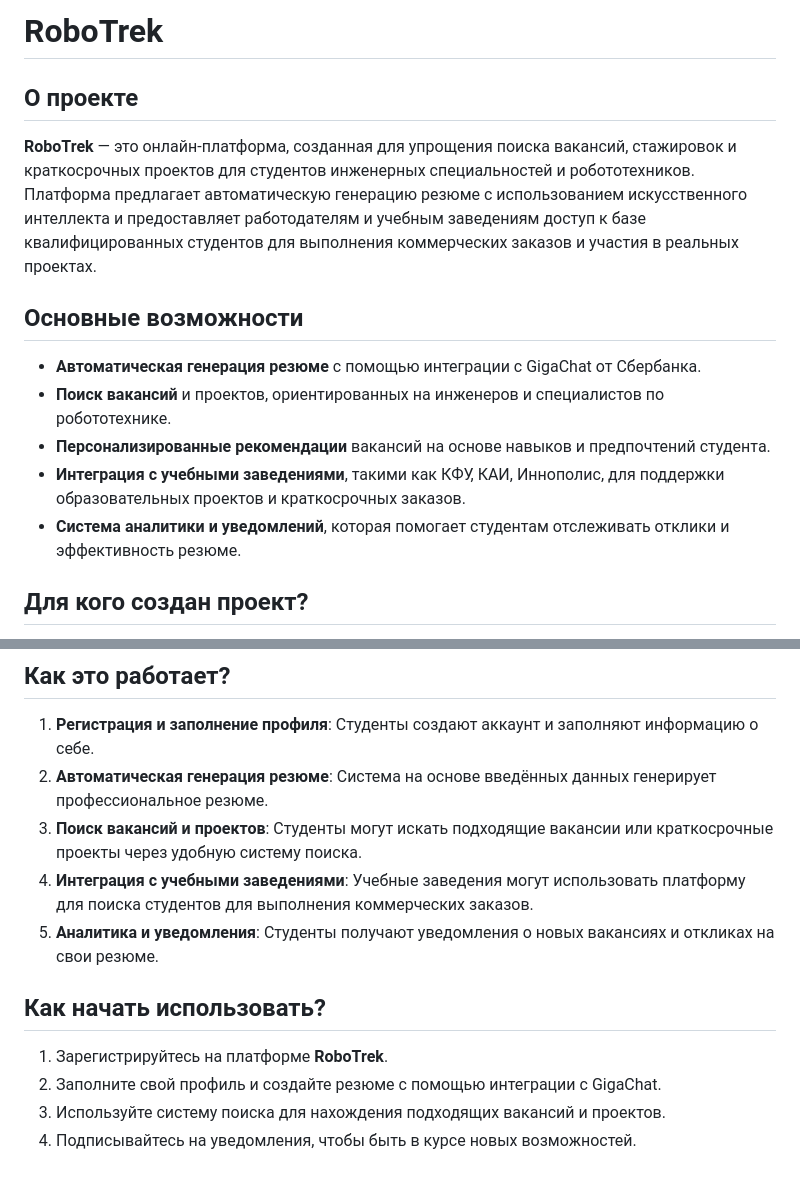
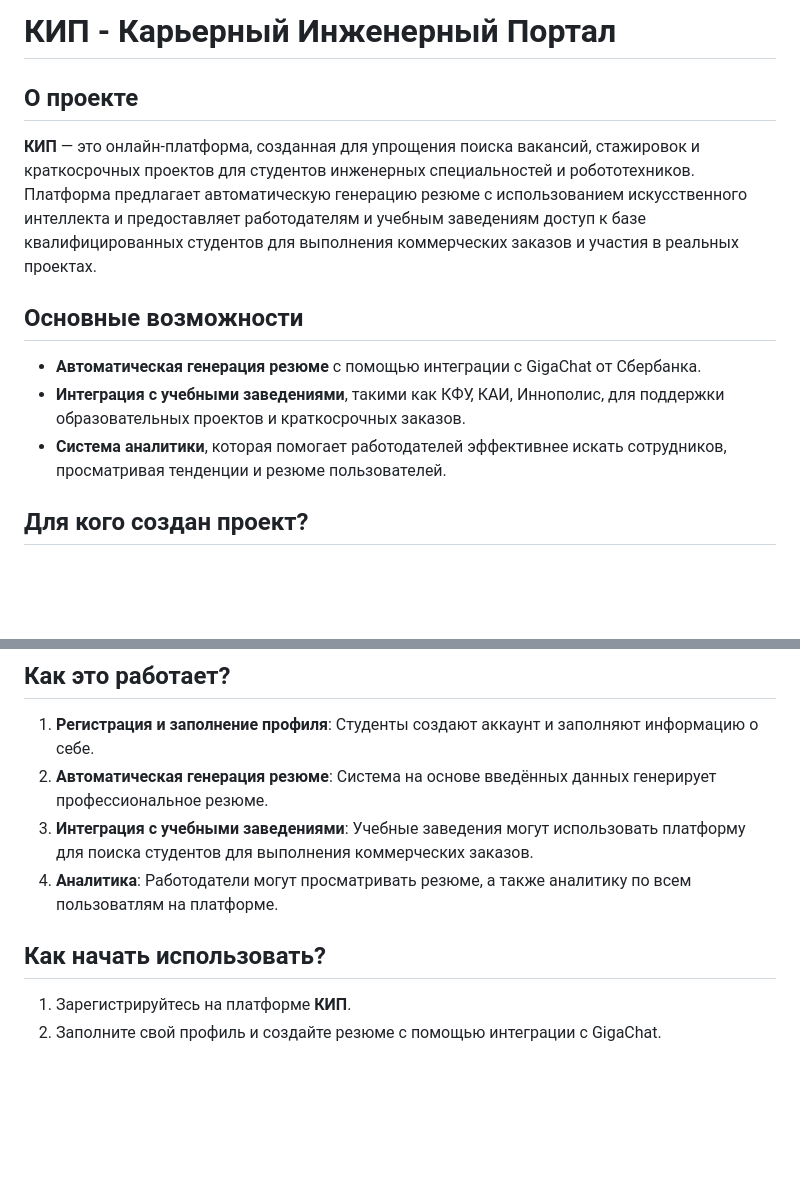
Before and after one commit to KsGa04/EngineersUAS, a Markdown page: README.md, 2 parts joined by grey strips. Drawn GitHub-style; blank space fills up the shorter version.

```diff
--- a/README.md
+++ b/README.md
@@ -1,16 +1,14 @@
-# RoboTrek
+# КИП - Карьерный Инженерный Портал
 
 ## О проекте
 
-**RoboTrek** — это онлайн-платформа, созданная для упрощения поиска вакансий, стажировок и краткосрочных проектов для студентов инженерных специальностей и робототехников. Платформа предлагает автоматическую генерацию резюме с использованием искусственного интеллекта и предоставляет работодателям и учебным заведениям доступ к базе квалифицированных студентов для выполнения коммерческих заказов и участия в реальных проектах.
+**КИП** — это онлайн-платформа, созданная для упрощения поиска вакансий, стажировок и краткосрочных проектов для студентов инженерных специальностей и робототехников. Платформа предлагает автоматическую генерацию резюме с использованием искусственного интеллекта и предоставляет работодателям и учебным заведениям доступ к базе квалифицированных студентов для выполнения коммерческих заказов и участия в реальных проектах.
 
 ## Основные возможности
 
 - **Автоматическая генерация резюме** с помощью интеграции с GigaChat от Сбербанка.
-- **Поиск вакансий** и проектов, ориентированных на инженеров и специалистов по робототехнике.
-- **Персонализированные рекомендации** вакансий на основе навыков и предпочтений студента.
 - **Интеграция с учебными заведениями**, такими как КФУ, КАИ, Иннополис, для поддержки образовательных проектов и краткосрочных заказов.
-- **Система аналитики и уведомлений**, которая помогает студентам отслеживать отклики и эффективность резюме.
+- **Система аналитики**, которая помогает работодателей эффективнее искать сотрудников, просматривая тенденции и резюме пользователей.
 
 ## Для кого создан проект?
 
@@ -22,13 +20,10 @@
 
 1. **Регистрация и заполнение профиля**: Студенты создают аккаунт и заполняют информацию о себе.
 2. **Автоматическая генерация резюме**: Система на основе введённых данных генерирует профессиональное резюме.
-3. **Поиск вакансий и проектов**: Студенты могут искать подходящие вакансии или краткосрочные проекты через удобную систему поиска.
-4. **Интеграция с учебными заведениями**: Учебные заведения могут использовать платформу для поиска студентов для выполнения коммерческих заказов.
-5. **Аналитика и уведомления**: Студенты получают уведомления о новых вакансиях и откликах на свои резюме.
+3. **Интеграция с учебными заведениями**: Учебные заведения могут использовать платформу для поиска студентов для выполнения коммерческих заказов.
+4. **Аналитика**: Работодатели могут просматривать резюме, а также аналитику по всем пользоватлям на платформе.
 
 ## Как начать использовать?
 
-1. Зарегистрируйтесь на платформе **RoboTrek**.
+1. Зарегистрируйтесь на платформе **КИП**.
 2. Заполните свой профиль и создайте резюме с помощью интеграции с GigaChat.
-3. Используйте систему поиска для нахождения подходящих вакансий и проектов.
-4. Подписывайтесь на уведомления, чтобы быть в курсе новых возможностей.
```
